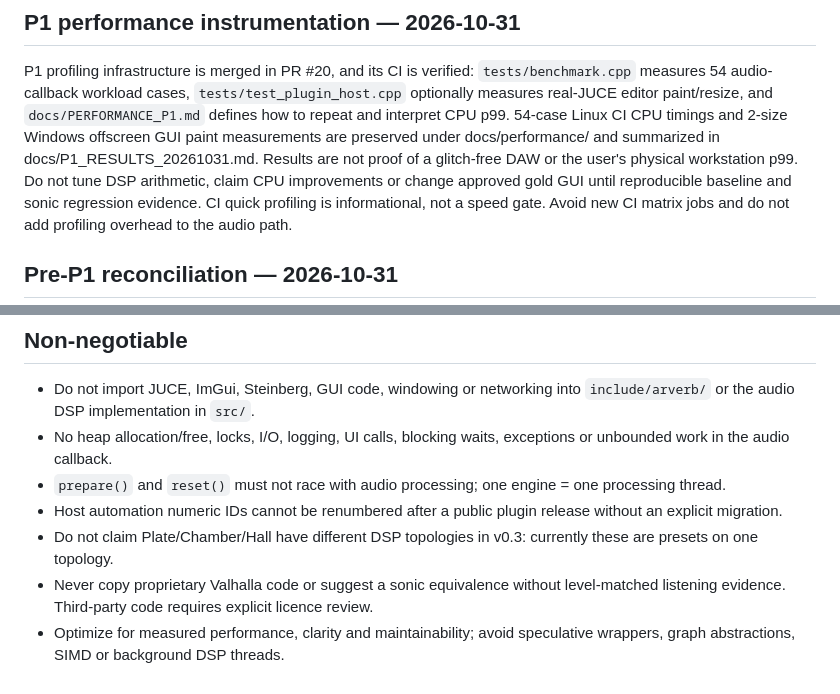
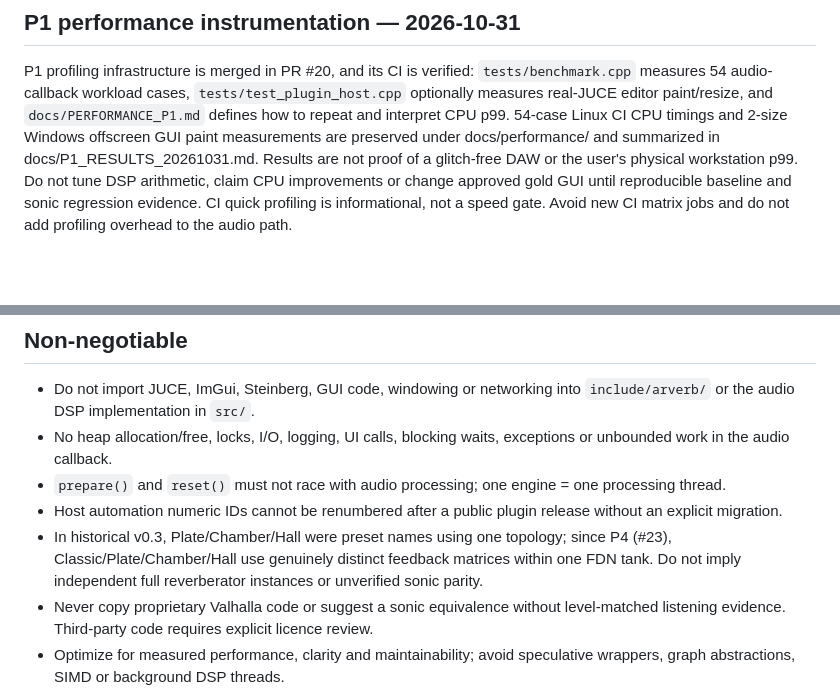
Before and after one commit to masarray/arsonverb, a Markdown page: AGENTS.md, 2 parts joined by grey strips. Rendered like a GitHub page; blank space fills up the shorter version.

```diff
--- a/AGENTS.md
+++ b/AGENTS.md
@@ -20,5 +24,4 @@ Removed only 5 unused audio-rate smoothing values. Independent Decay/Rate/EQ coe
 
 P1 profiling infrastructure is merged in PR #20, and its CI is verified: `tests/benchmark.cpp` measures 54 audio-callback workload cases, `tests/test_plugin_host.cpp` optionally measures real-JUCE editor paint/resize, and `docs/PERFORMANCE_P1.md` defines how to repeat and interpret CPU p99. 54-case Linux CI CPU timings and 2-size Windows offscreen GUI paint measurements are preserved under docs/performance/ and summarized in docs/P1_RESULTS_20261031.md. Results are not proof of a glitch-free DAW or the user's physical workstation p99. Do not tune DSP arithmetic, claim CPU improvements or change approved gold GUI until reproducible baseline and sonic regression evidence. CI quick profiling is informational, not a speed gate. Avoid new CI matrix jobs and do not add profiling overhead to the audio path.
 
-## Pre-P1 reconciliation — 2026-10-31
 
@@ -33,7 +33,7 @@ Purpose: develop an original, high-quality reverb for vocal/music mixing, with a
 - No heap allocation/free, locks, I/O, logging, UI calls, blocking waits, exceptions or unbounded work in the audio callback.
 - `prepare()` and `reset()` must not race with audio processing; one engine = one processing thread.
 - Host automation numeric IDs cannot be renumbered after a public plugin release without an explicit migration.
-- Do not claim Plate/Chamber/Hall have different DSP topologies in v0.3: currently these are presets on one topology.
+- In historical v0.3, Plate/Chamber/Hall were preset names using one topology; since P4 (#23), Classic/Plate/Chamber/Hall use genuinely distinct feedback matrices within one FDN tank. Do not imply independent full reverberator instances or unverified sonic parity.
 - Never copy proprietary Valhalla code or suggest a sonic equivalence without level-matched listening evidence. Third-party code requires explicit licence review.
 - Optimize for measured performance, clarity and maintainability; avoid speculative wrappers, graph abstractions, SIMD or background DSP threads.
 - Keep GUI compact and coherent if editing the JUCE wrapper; no unrelated visual systems or bulky cards.
```
Also changed, not shown: other parts of AGENTS.md (+9 -8 lines).
